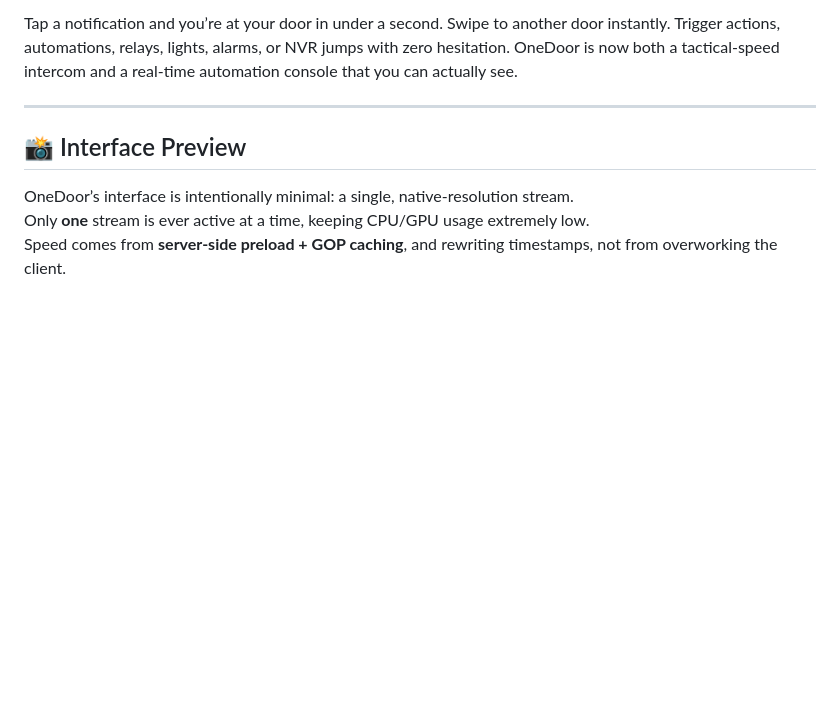
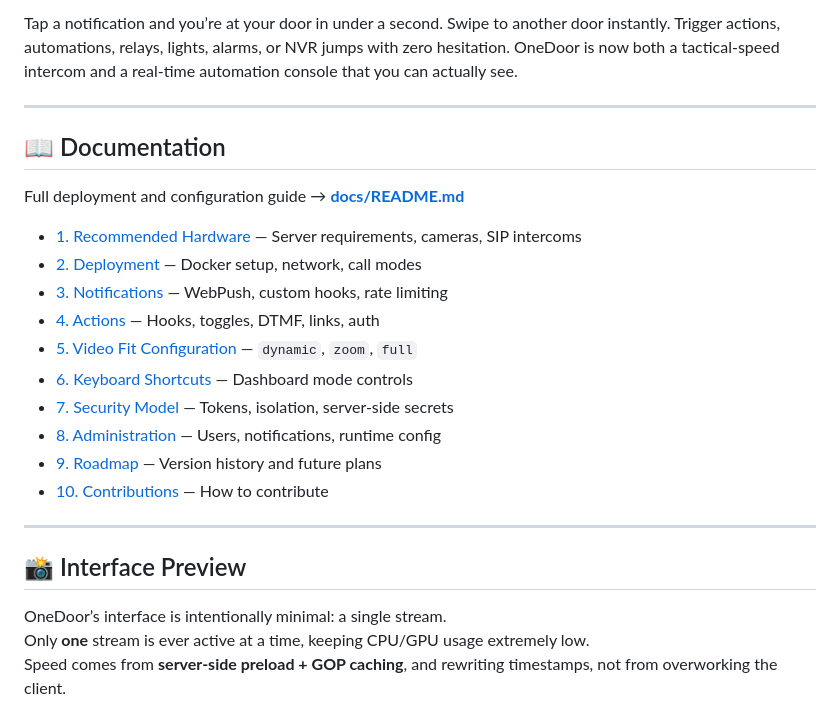
Before and after one commit to tylerransdell/onedoor, a Markdown page: README.md, the part around the change. Rendered like a GitHub page; blank space fills up the shorter version.

```diff
--- a/README.md
+++ b/README.md
@@ -14,9 +14,26 @@ Tap a notification and you’re at your door in under a second. Swipe to another
 
 ---
 
+## 📖 Documentation
+
+Full deployment and configuration guide → **[docs/README.md](docs/README.md)**
+
+- [1. Recommended Hardware](docs/README.md#1-recommended-hardware) — Server requirements, cameras, SIP intercoms
+- [2. Deployment](docs/README.md#2-deployment) — Docker setup, network, call modes
+- [3. Notifications](docs/README.md#3-notifications) — WebPush, custom hooks, rate limiting
+- [4. Actions](docs/README.md#4-actions) — Hooks, toggles, DTMF, links, auth
+- [5. Video Fit Configuration](docs/README.md#5-video-fit-configuration-v045) — `dynamic`, `zoom`, `full`
+- [6. Keyboard Shortcuts](docs/README.md#6-keyboard-shortcuts-dashboard-mode) — Dashboard mode controls
+- [7. Security Model](docs/README.md#7-security-model) — Tokens, isolation, server-side secrets
+- [8. Administration](docs/README.md#8-administration) — Users, notifications, runtime config
+- [9. Roadmap](docs/README.md#9-roadmap) — Version history and future plans
+- [10. Contributions](docs/README.md#10-contributions) — How to contribute
+
+---
+
 ## 📸 Interface Preview
 
-OneDoor’s interface is intentionally minimal: a single, native‑resolution stream.
+OneDoor’s interface is intentionally minimal: a single stream.
 Only **one** stream is ever active at a time, keeping CPU/GPU usage extremely low.
 Speed comes from **server‑side preload + GOP caching**, and rewriting timestamps, not from overworking the client.
 
```
Also changed, not shown: docs/README.md (+9 -4 lines).
